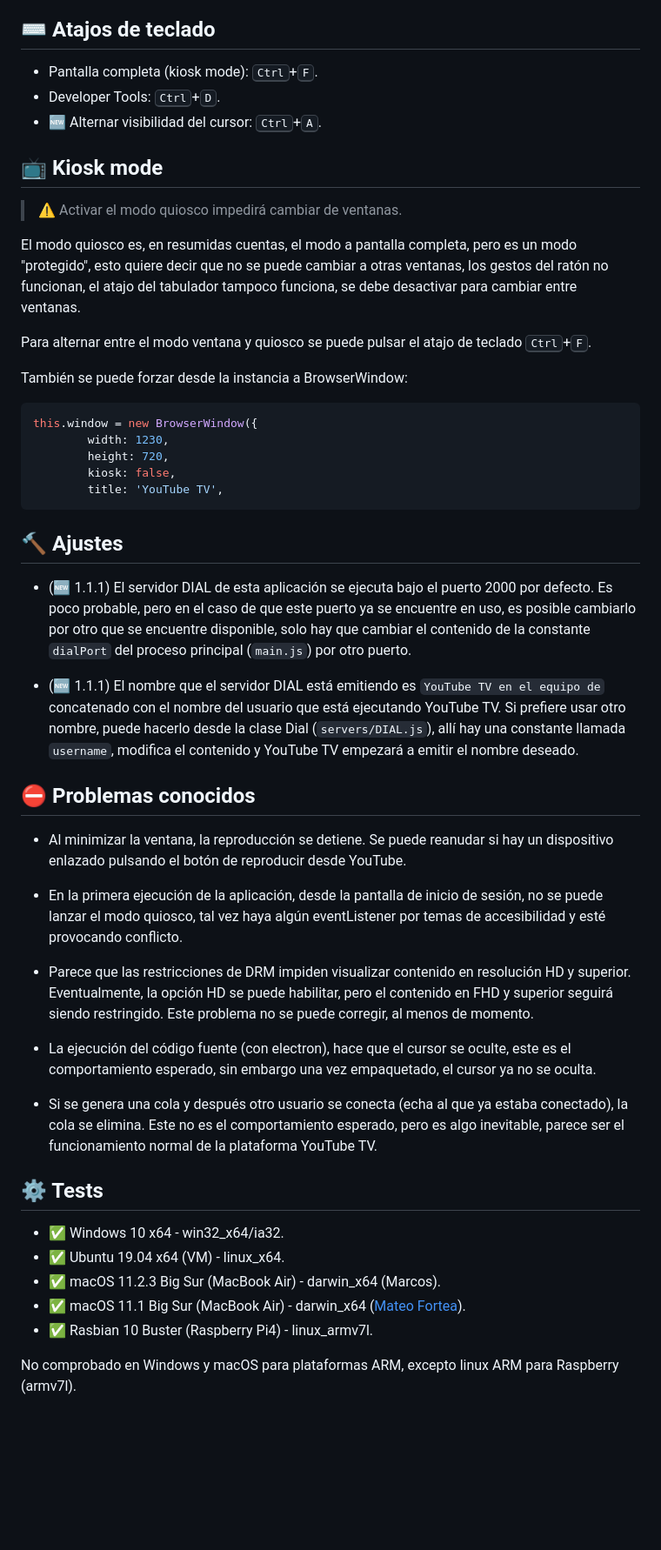
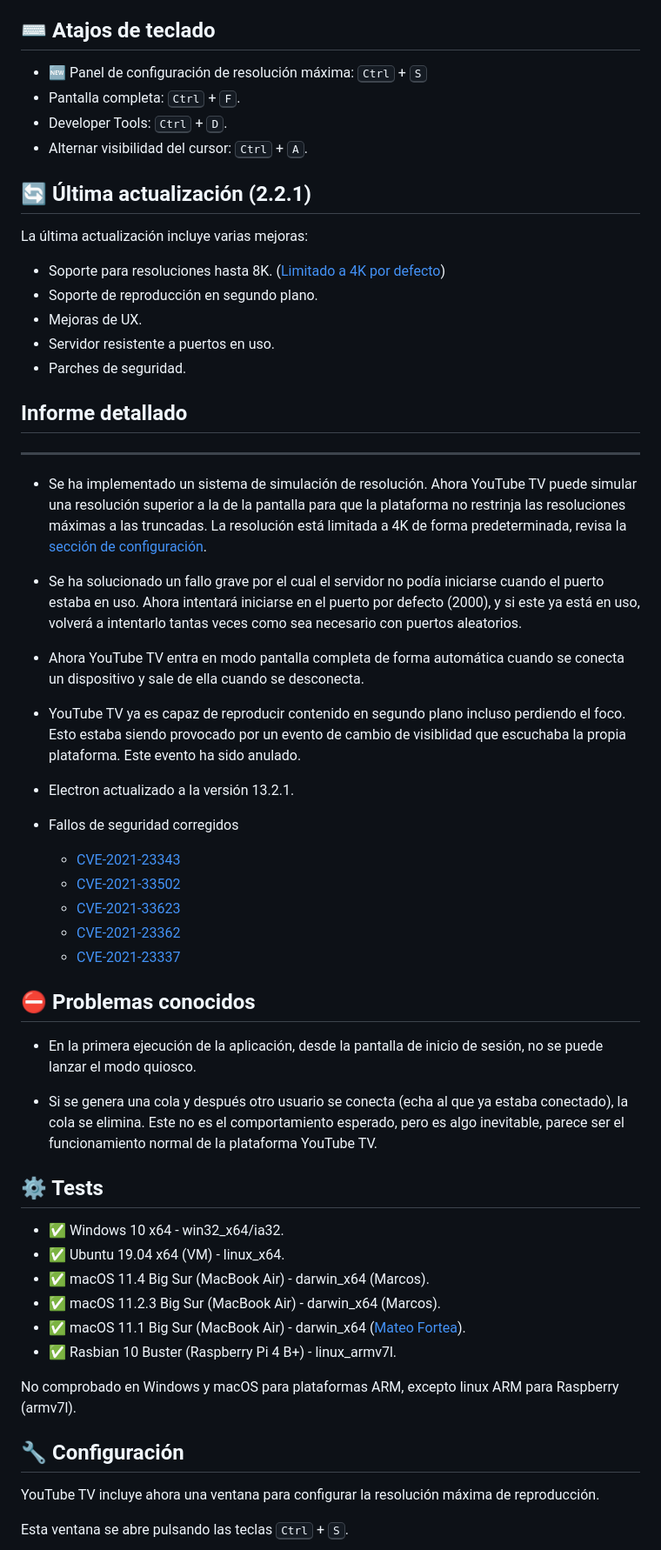
Before and after one commit to marcosrg9/YouTubeTV, a Markdown page: README.md, the part around the change printed below. Shown: that part at 87% size. GitHub-like rendering; blank space fills up the shorter version.

Commit message:
Actualización mayor

````diff
--- a/README.md
+++ b/README.md
@@ -19,42 +40,45 @@ El proyecto se puede descargar compilado y listo para su uso. Disponible para Li
 
 ## ⌨️ Atajos de teclado
-- Pantalla completa (kiosk mode): <kbd>Ctrl</kbd>+<kbd>F</kbd>.
-- Developer Tools: <kbd>Ctrl</kbd>+<kbd>D</kbd>.
-- 🆕 Alternar visibilidad del cursor: <kbd>Ctrl</kbd>+<kbd>A</kbd>.
+- 🆕 Panel de configuración de resolución máxima: <kbd>Ctrl</kbd> + <kbd>S</kbd>
+- Pantalla completa: <kbd>Ctrl</kbd> + <kbd>F</kbd>.
+- Developer Tools: <kbd>Ctrl</kbd> + <kbd>D</kbd>.
+- Alternar visibilidad del cursor: <kbd>Ctrl</kbd> + <kbd>A</kbd>.
 
 
-## 📺 Kiosk mode
-> ⚠️ Activar el modo quiosco impedirá cambiar de ventanas.
+## 🔄 Última actualización (2.2.1)
 
-El modo quiosco es, en resumidas cuentas, el modo a pantalla completa, pero es un modo "protegido", esto quiere decir que no se puede cambiar a otras ventanas, los gestos del ratón no funcionan, el atajo del tabulador tampoco funciona, se debe desactivar para cambiar entre ventanas.
+La última actualización incluye varias mejoras:
 
+- Soporte para resoluciones hasta 8K. ([Limitado a 4K por defecto](#🔧-configuración))
+- Soporte de reproducción en segundo plano.
+- Mejoras de UX.
+- Servidor resistente a puertos en uso.
+- Parches de seguridad.
 
-Para alternar entre el modo ventana y quiosco se puede pulsar el atajo de teclado <kbd>Ctrl</kbd>+<kbd>F</kbd>.
+## Informe detallado
+---
 
-También se puede forzar desde la instancia a BrowserWindow:
-```Javascript
-this.window = new BrowserWindow({
-        width: 1230,
-        height: 720,
-        kiosk: false,
-        title: 'YouTube TV',
-```
+- Se ha implementado un sistema de simulación de resolución. Ahora YouTube TV puede simular una resolución superior a la de la pantalla para que la plataforma no restrinja las resoluciones máximas a las truncadas. La resolución está limitada a 4K de forma predeterminada, revisa la [sección de configuración](#🔧-configuración).
 
-## 🔨 Ajustes
+- Se ha solucionado un fallo grave por el cual el servidor no podía iniciarse cuando el puerto estaba en uso. Ahora intentará iniciarse en el puerto por defecto (2000), y si este ya está en uso, volverá a intentarlo tantas veces como sea necesario con puertos aleatorios.
 
-- (🆕 1.1.1) El servidor DIAL de esta aplicación se ejecuta bajo el puerto 2000 por defecto. Es poco probable, pero en el caso de que este puerto ya se encuentre en uso, es posible cambiarlo por otro que se encuentre disponible, solo hay que cambiar el contenido de la constante `dialPort` del proceso principal (`main.js`) por otro puerto.
+- Ahora YouTube TV entra en modo pantalla completa de forma automática cuando se conecta un dispositivo y sale de ella cuando se desconecta.
 
-- (🆕 1.1.1) El nombre que el servidor DIAL está emitiendo es `YouTube TV en el equipo de` concatenado con el nombre del usuario que está ejecutando YouTube TV. Si prefiere usar otro nombre, puede hacerlo desde la clase Dial (`servers/DIAL.js`), allí hay una constante llamada `username`, modifica el contenido y YouTube TV empezará a emitir el nombre deseado.
+- YouTube TV ya es capaz de reproducir contenido en segundo plano incluso perdiendo el foco. Esto estaba siendo provocado por un evento de cambio de visiblidad que escuchaba la propia plataforma. Este evento ha sido anulado.
+
+- Electron actualizado a la versión 13.2.1.
+
+- Fallos de seguridad corregidos
+    - [CVE-2021-23343](https://github.com/advisories/GHSA-hj48-42vr-x3v9)
+    - [CVE-2021-33502](https://github.com/advisories/GHSA-px4h-xg32-q955)
+    - [CVE-2021-33623](https://github.com/advisories/GHSA-7p7h-4mm5-852v)
+    - [CVE-2021-23362](https://github.com/advisories/GHSA-43f8-2h32-f4cj)
+    - [CVE-2021-23337](https://github.com/advisories/GHSA-35jh-r3h4-6jhm)
 
 
 ## ⛔ Problemas conocidos
-- Al minimizar la ventana, la reproducción se detiene. Se puede reanudar si hay un dispositivo enlazado pulsando el botón de reproducir desde YouTube.
 
-- En la primera ejecución de la aplicación, desde la pantalla de inicio de sesión, no se puede lanzar el modo quiosco, tal vez haya algún eventListener por temas de accesibilidad y esté provocando conflicto.
-
-- Parece que las restricciones de DRM impiden visualizar contenido en resolución HD y superior. Eventualmente, la opción HD se puede habilitar, pero el contenido en FHD y superior seguirá siendo restringido. Este problema no se puede corregir, al menos de momento.
-
-- La ejecución del código fuente (con electron), hace que el cursor se oculte, este es el comportamiento esperado, sin embargo una vez empaquetado, el cursor ya no se oculta.
+- En la primera ejecución de la aplicación, desde la pantalla de inicio de sesión, no se puede lanzar el modo quiosco.
 
 - Si se genera una cola y después otro usuario se conecta (echa al que ya estaba conectado), la cola se elimina. Este no es el comportamiento esperado, pero es algo inevitable, parece ser el funcionamiento normal de la plataforma YouTube TV.
 
@@ -62,10 +86,16 @@ this.window = new BrowserWindow({
 
 - ✅ Windows 10 x64 - win32_x64/ia32.
 - ✅ Ubuntu 19.04 x64 (VM) - linux_x64.
+- ✅ macOS 11.4 Big Sur (MacBook Air) - darwin_x64 (Marcos).
 - ✅ macOS 11.2.3 Big Sur (MacBook Air) - darwin_x64 (Marcos).
 - ✅ macOS 11.1 Big Sur (MacBook Air) - darwin_x64 ([Mateo Fortea](https://github.com/mfortea)).
-- ✅ Rasbian 10 Buster (Raspberry Pi4) - linux_armv7l.
+- ✅ Rasbian 10 Buster (Raspberry Pi 4 B+) - linux_armv7l.
 
 No comprobado en Windows y macOS para plataformas ARM, excepto linux ARM para Raspberry (armv7l).
 
+## 🔧 Configuración
+
+YouTube TV incluye ahora una ventana para configurar la resolución máxima de reproducción.
+
+Esta ventana se abre pulsando las teclas <kbd>Ctrl</kbd> + <kbd>S</kbd>.
 <div align="center">
````
Also changed, not shown: other parts of README.md (+36 -4 lines), readme/demo_player.png (added), readme/settings.png (added), 7 other files.
